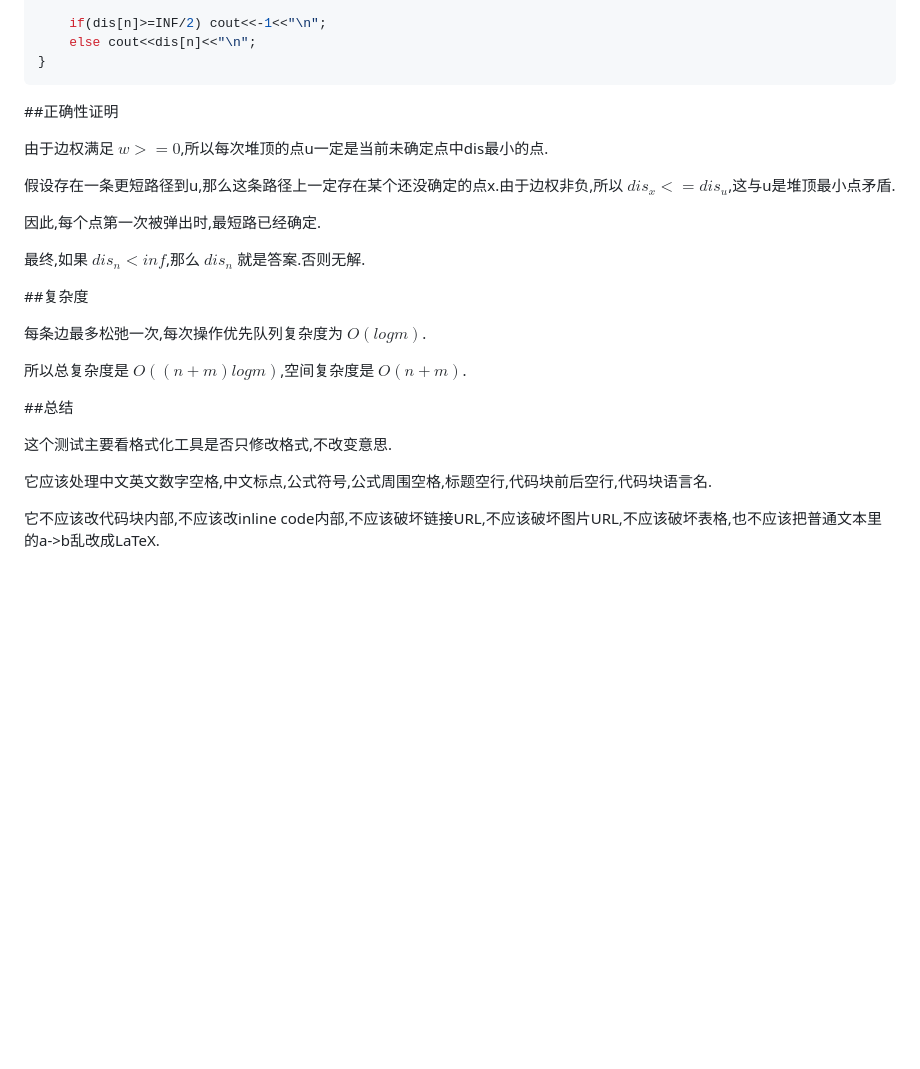
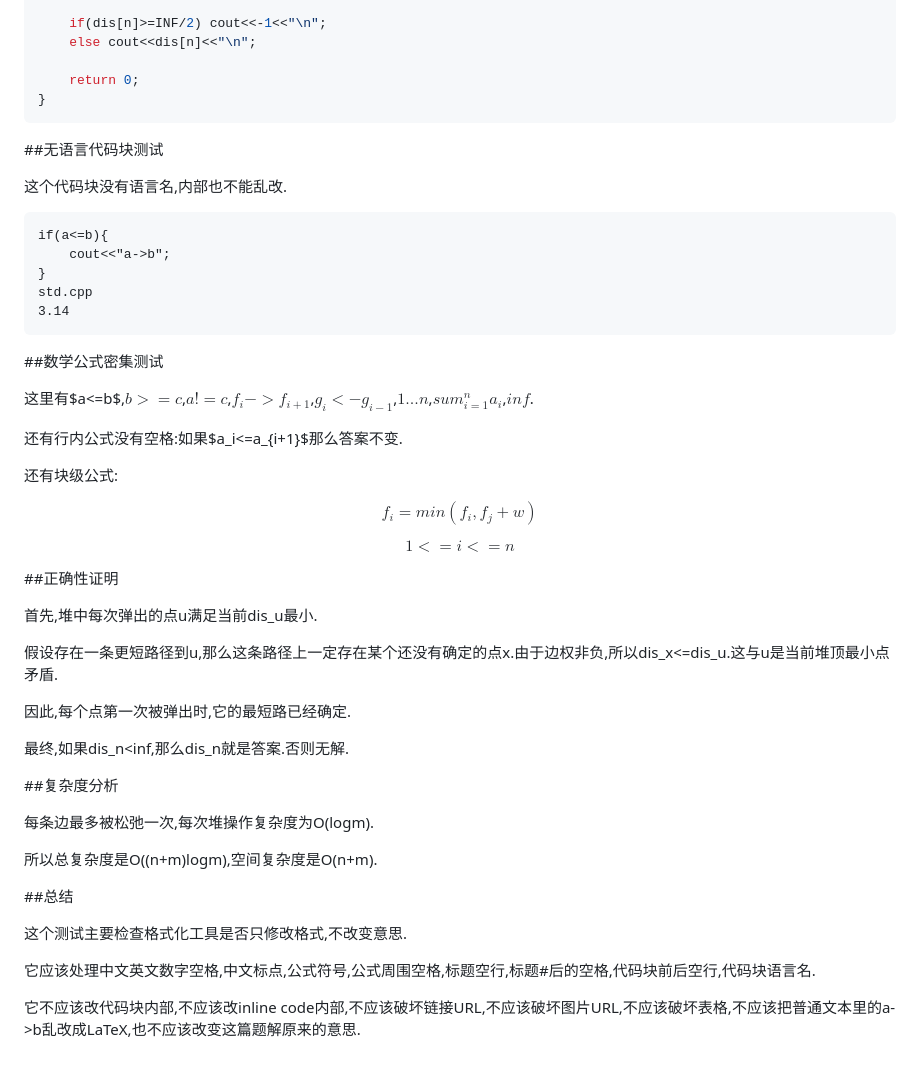
Before and after one commit to hardyz0517/oi-notebook, a Markdown page: notes/problems/t1.md, the part around one of its changes. Drawn GitHub-style; blank space fills up the shorter version.

````diff
--- a/notes/problems/t1.md
+++ b/notes/problems/t1.md
@@ -171,29 +194,59 @@ int main(){
 
     if(dis[n]>=INF/2) cout<<-1<<"\n";
     else cout<<dis[n]<<"\n";
+
+    return 0;
 }
 ```
 
+##无语言代码块测试
+
+这个代码块没有语言名,内部也不能乱改.
+
+```
+if(a<=b){
+    cout<<"a->b";
+}
+std.cpp
+3.14
+```
+
+##数学公式密集测试
+
+这里有$a<=b$,$b>=c$,$a!=c$,$f_i->f_{i+1}$,$g_i<-g_{i-1}$,$1...n$,$sum_{i=1}^n a_i$,$inf$.
+
+还有行内公式没有空格:如果$a_i<=a_{i+1}$那么答案不变.
+
+还有块级公式:
+
+$$
+f_i=min(f_i,f_j+w)
+$$
+
+$$
+1<=i<=n
+$$
+
 ##正确性证明
 
-由于边权满足 $w>=0$,所以每次堆顶的点u一定是当前未确定点中dis最小的点.
+首先,堆中每次弹出的点u满足当前dis_u最小.
 
-假设存在一条更短路径到u,那么这条路径上一定存在某个还没确定的点x.由于边权非负,所以 $dis_x<=dis_u$,这与u是堆顶最小点矛盾.
+假设存在一条更短路径到u,那么这条路径上一定存在某个还没有确定的点x.由于边权非负,所以dis_x<=dis_u.这与u是当前堆顶最小点矛盾.
 
-因此,每个点第一次被弹出时,最短路已经确定.
+因此,每个点第一次被弹出时,它的最短路已经确定.
 
-最终,如果 $dis_n<inf$,那么 $dis_n$ 就是答案.否则无解.
+最终,如果dis_n<inf,那么dis_n就是答案.否则无解.
 
-##复杂度
+##复杂度分析
 
-每条边最多松弛一次,每次操作优先队列复杂度为 $O(logm)$.
+每条边最多被松弛一次,每次堆操作复杂度为O(logm).
 
-所以总复杂度是 $O((n+m)logm)$,空间复杂度是 $O(n+m)$.
+所以总复杂度是O((n+m)logm),空间复杂度是O(n+m).
 
 ##总结
 
-这个测试主要看格式化工具是否只修改格式,不改变意思.
+这个测试主要检查格式化工具是否只修改格式,不改变意思.
 
-它应该处理中文英文数字空格,中文标点,公式符号,公式周围空格,标题空行,代码块前后空行,代码块语言名.
+它应该处理中文英文数字空格,中文标点,公式符号,公式周围空格,标题空行,标题#后的空格,代码块前后空行,代码块语言名.
 
-它不应该改代码块内部,不应该改inline code内部,不应该破坏链接URL,不应该破坏图片URL,不应该破坏表格,也不应该把普通文本里的a->b乱改成LaTeX.
+它不应该改代码块内部,不应该改inline code内部,不应该破坏链接URL,不应该破坏图片URL,不应该破坏表格,不应该把普通文本里的a->b乱改成LaTeX,也不应该改变这篇题解原来的意思.
````
Also changed, not shown: other parts of notes/problems/t1.md (+69 -46 lines).
